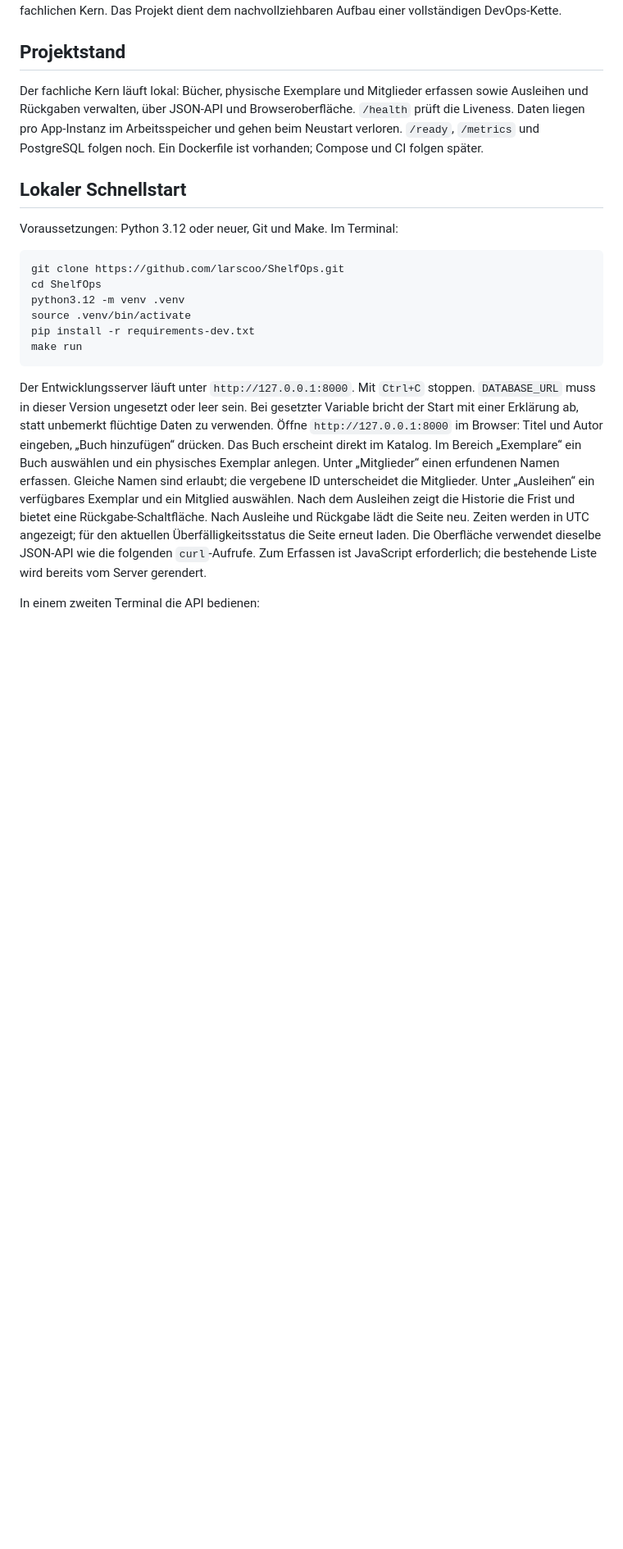
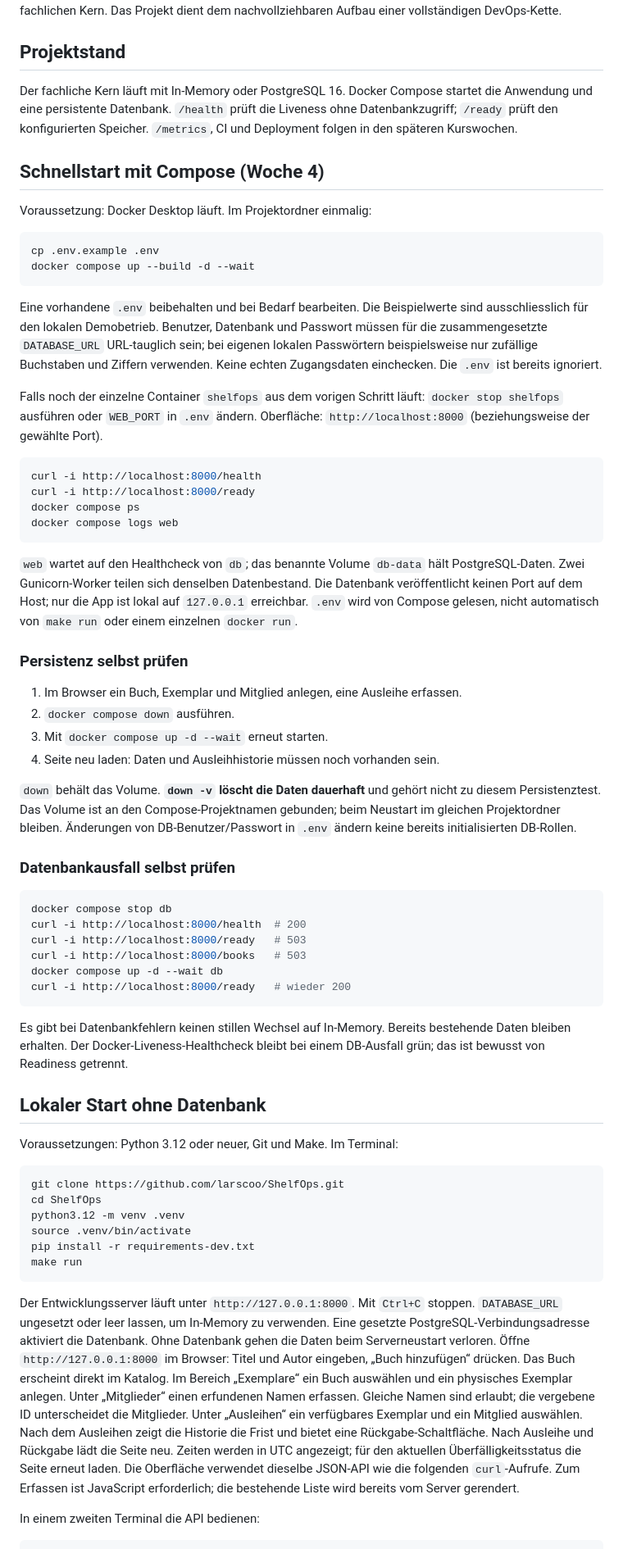
Before and after one commit to larscoo/ShelfOps, a Markdown page: README.md, the part around one of its changes. Shown at 82% size. Drawn GitHub-style; blank space fills up the shorter version.

Commit message:
docs: explain database setup and persistence verification

````diff
--- a/README.md
+++ b/README.md
@@ -7,13 +7,71 @@ nachvollziehbaren Aufbau einer vollständigen DevOps-Kette.
 
 ## Projektstand
 
-Der fachliche Kern läuft lokal: Bücher, physische Exemplare und Mitglieder
-erfassen sowie Ausleihen und Rückgaben verwalten, über JSON-API und
-Browseroberfläche. `/health` prüft die Liveness. Daten liegen pro App-Instanz im
-Arbeitsspeicher und gehen beim Neustart verloren. `/ready`, `/metrics` und
-PostgreSQL folgen noch. Ein Dockerfile ist vorhanden; Compose und CI folgen später.
+Der fachliche Kern läuft mit In-Memory oder PostgreSQL 16. Docker Compose
+startet die Anwendung und eine persistente Datenbank. `/health` prüft die
+Liveness ohne Datenbankzugriff; `/ready` prüft den konfigurierten Speicher.
+`/metrics`, CI und Deployment folgen in den späteren Kurswochen.
 
-## Lokaler Schnellstart
+## Schnellstart mit Compose (Woche 4)
+
+Voraussetzung: Docker Desktop läuft. Im Projektordner einmalig:
+
+```sh
+cp .env.example .env
+docker compose up --build -d --wait
+```
+
+Eine vorhandene `.env` beibehalten und bei Bedarf bearbeiten. Die Beispielwerte
+sind ausschliesslich für den lokalen Demobetrieb. Benutzer, Datenbank und Passwort
+müssen für die zusammengesetzte `DATABASE_URL` URL-tauglich sein; bei eigenen
+lokalen Passwörtern beispielsweise nur zufällige Buchstaben und Ziffern verwenden.
+Keine echten Zugangsdaten einchecken. Die `.env` ist bereits ignoriert.
+
+Falls noch der einzelne Container `shelfops` aus dem vorigen Schritt läuft:
+`docker stop shelfops` ausführen oder `WEB_PORT` in `.env` ändern. Oberfläche:
+`http://localhost:8000` (beziehungsweise der gewählte Port).
+
+```sh
+curl -i http://localhost:8000/health
+curl -i http://localhost:8000/ready
+docker compose ps
+docker compose logs web
+```
+
+`web` wartet auf den Healthcheck von `db`; das benannte Volume `db-data` hält
+PostgreSQL-Daten. Zwei Gunicorn-Worker teilen sich denselben Datenbestand.
+Die Datenbank veröffentlicht keinen Port auf dem Host; nur die App ist lokal
+auf `127.0.0.1` erreichbar. `.env` wird von Compose gelesen, nicht automatisch
+von `make run` oder einem einzelnen `docker run`.
+
+### Persistenz selbst prüfen
+
+1. Im Browser ein Buch, Exemplar und Mitglied anlegen, eine Ausleihe erfassen.
+2. `docker compose down` ausführen.
+3. Mit `docker compose up -d --wait` erneut starten.
+4. Seite neu laden: Daten und Ausleihhistorie müssen noch vorhanden sein.
+
+`down` behält das Volume. **`down -v` löscht die Daten dauerhaft** und gehört
+nicht zu diesem Persistenztest. Das Volume ist an den Compose-Projektnamen
+gebunden; beim Neustart im gleichen Projektordner bleiben. Änderungen von
+DB-Benutzer/Passwort in `.env` ändern keine bereits initialisierten DB-Rollen.
+
+### Datenbankausfall selbst prüfen
+
+```sh
+docker compose stop db
+curl -i http://localhost:8000/health  # 200
+curl -i http://localhost:8000/ready   # 503
+curl -i http://localhost:8000/books   # 503
+docker compose up -d --wait db
+curl -i http://localhost:8000/ready   # wieder 200
+```
+
+Es gibt bei Datenbankfehlern keinen stillen Wechsel auf In-Memory. Bereits
+bestehende Daten bleiben erhalten. Der Docker-Liveness-Healthcheck bleibt bei
+einem DB-Ausfall grün; das ist bewusst von Readiness getrennt.
+
+## Lokaler Start ohne Datenbank
 
 Voraussetzungen: Python 3.12 oder neuer, Git und Make. Im Terminal:
 
@@ -27,9 +85,9 @@ make run
 ```
 
 Der Entwicklungsserver läuft unter `http://127.0.0.1:8000`. Mit `Ctrl+C` stoppen.
-`DATABASE_URL` muss in dieser Version ungesetzt oder leer sein. Bei gesetzter
-Variable bricht der Start mit einer Erklärung ab, statt unbemerkt flüchtige Daten
-zu verwenden. Öffne `http://127.0.0.1:8000` im Browser: Titel und Autor
+`DATABASE_URL` ungesetzt oder leer lassen, um In-Memory zu verwenden.
+Eine gesetzte PostgreSQL-Verbindungsadresse aktiviert die Datenbank.
+Ohne Datenbank gehen die Daten beim Serverneustart verloren. Öffne `http://127.0.0.1:8000` im Browser: Titel und Autor
 eingeben, „Buch hinzufügen“ drücken. Das Buch erscheint direkt im Katalog.
 Im Bereich „Exemplare“ ein Buch auswählen und ein physisches Exemplar anlegen.
 Unter „Mitglieder“ einen erfundenen Namen erfassen. Gleiche Namen sind erlaubt;
````
Also changed, not shown: other parts of README.md (+46 -3 lines), abnahme-checkliste.md (+7 -5 lines), docs/nachweise/compose.md (added, +64 -0 lines).
